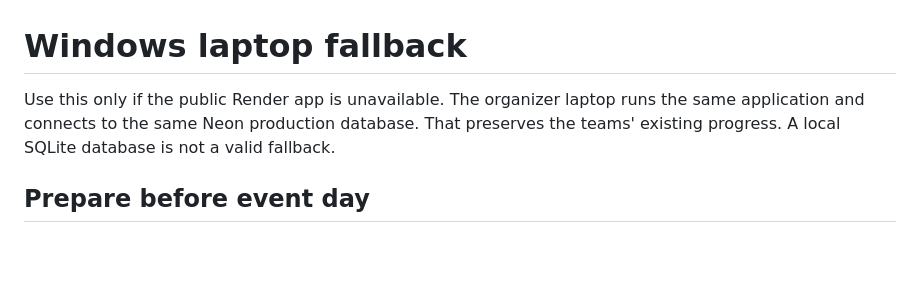
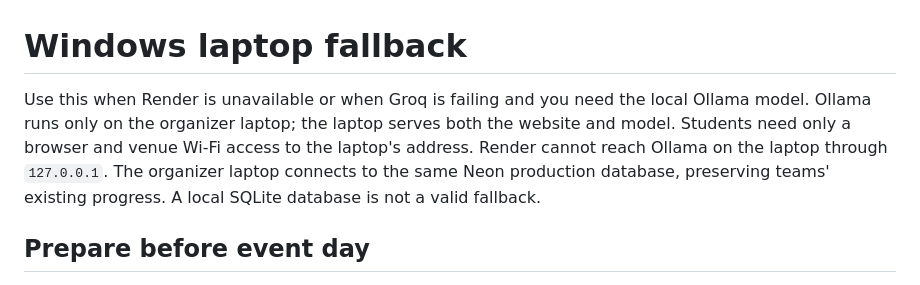
Before and after one commit to Akshitad23/Aarohan_2026, a Markdown page: docs/WINDOWS_FALLBACK.md, the part around the change. Rendered like a GitHub page; blank space fills up the shorter version.

```diff
--- a/docs/WINDOWS_FALLBACK.md
+++ b/docs/WINDOWS_FALLBACK.md
@@ -1,6 +1,6 @@
 # Windows laptop fallback
 
-Use this only if the public Render app is unavailable. The organizer laptop runs the same application and connects to the same Neon production database. That preserves the teams' existing progress. A local SQLite database is not a valid fallback.
+Use this when Render is unavailable or when Groq is failing and you need the local Ollama model. Ollama runs only on the organizer laptop; the laptop serves both the website and model. Students need only a browser and venue Wi-Fi access to the laptop's address. Render cannot reach Ollama on the laptop through `127.0.0.1`. The organizer laptop connects to the same Neon production database, preserving teams' existing progress. A local SQLite database is not a valid fallback.
 
 ## Prepare before event day
 
```
Also changed, not shown: docs/FINAL_EVENT_RUNBOOK.md (+2 -2 lines).
